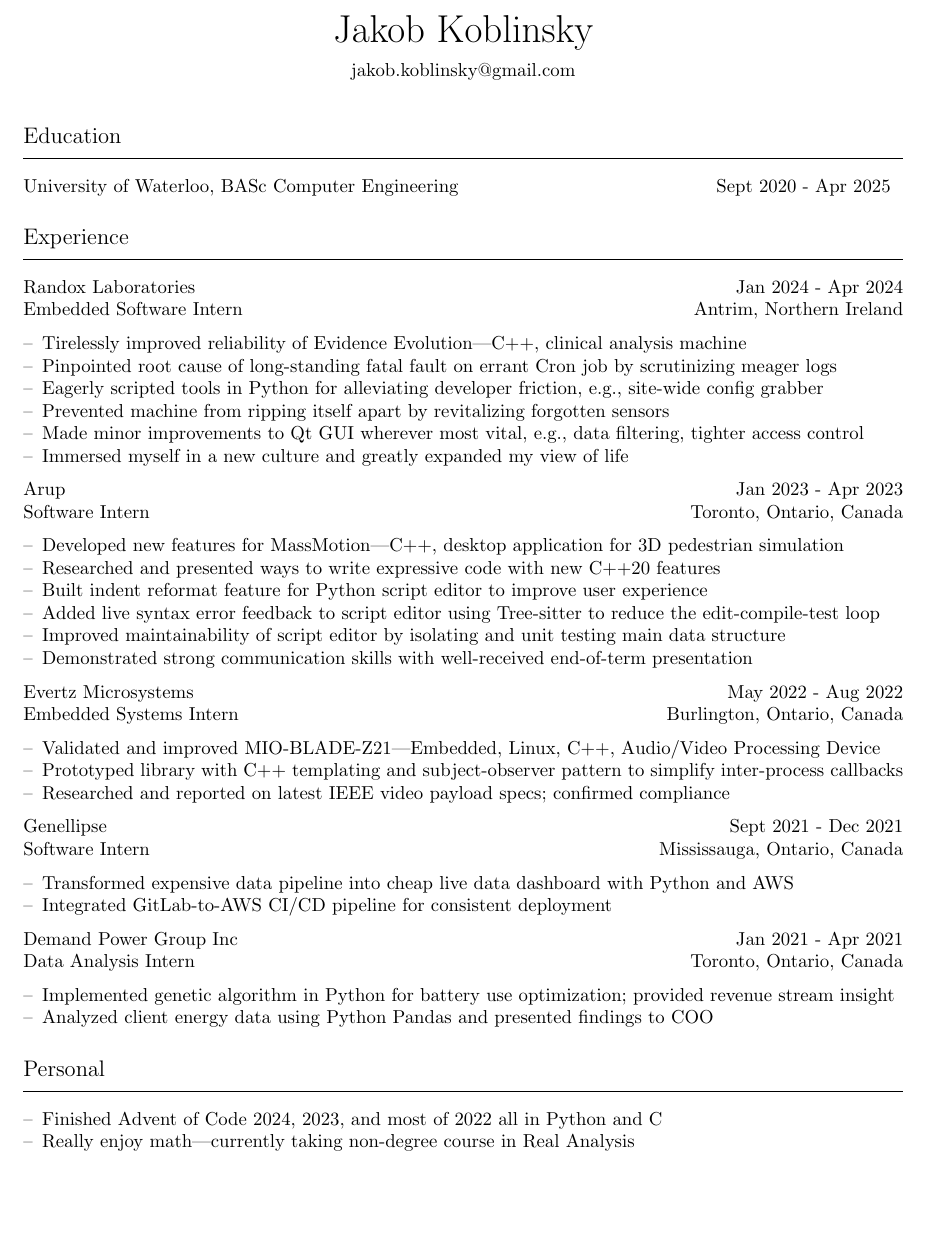
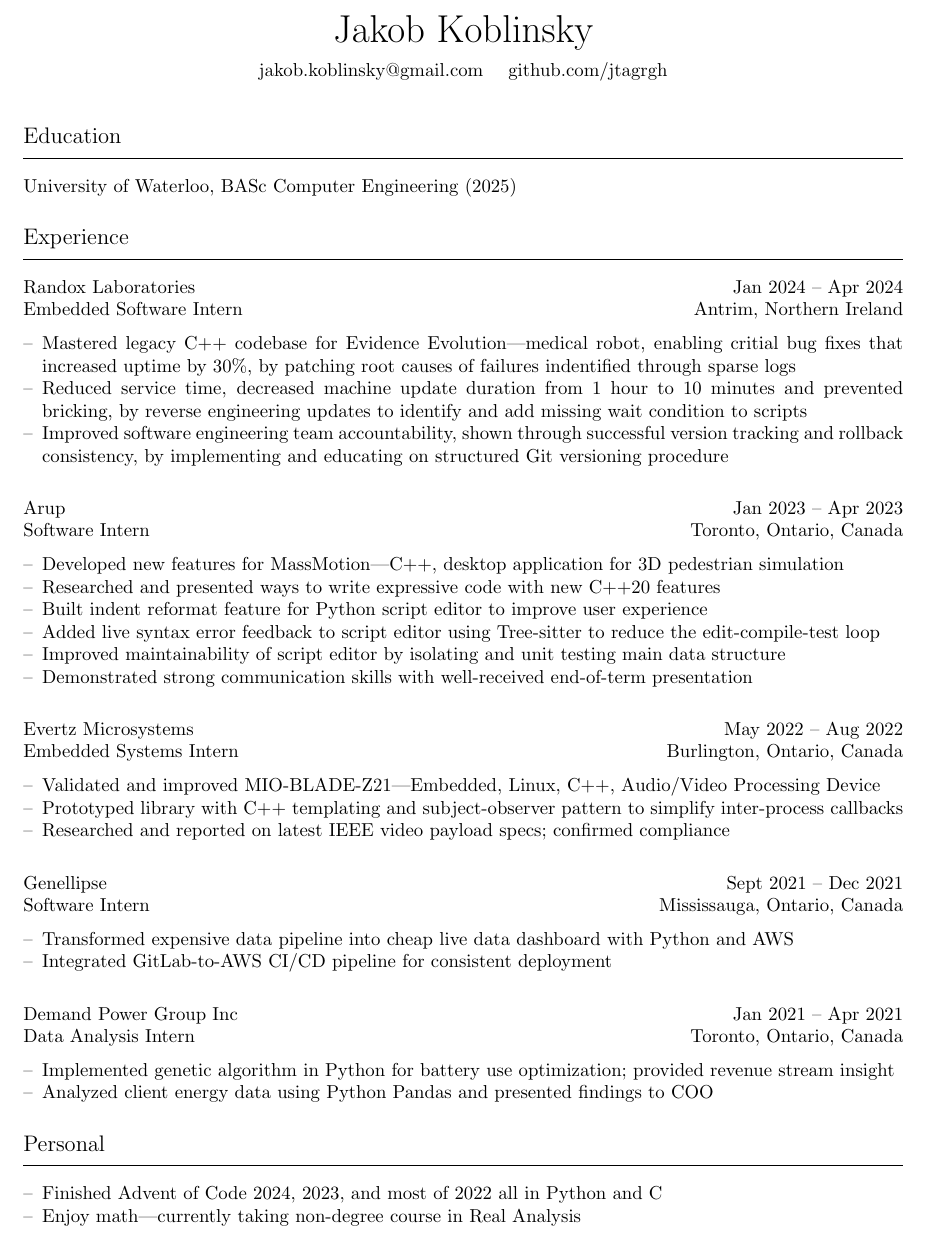
Before and after one commit to jtagrgh/Resume, a LaTeX CV (resume.tex): part of the page, cut so that both start at the same text, the shorter picture padded with empty space. Compiled offline with pdfLaTeX.

Commit message:
XYZ Randox bullets

```diff
--- a/resume.tex
+++ b/resume.tex
@@ -20,28 +20,35 @@
 \begin{center}
 {\huge Jakob Koblinsky}
 
-jakob.koblinsky@gmail.com
+jakob.koblinsky@gmail.com \quad github.com/jtagrgh
 \end{center}
 
 \vspace{0.25in}
 
 \begin{mysection}{Education}
-University of Waterloo, BASc Computer Engineering \hfill Sept 2020 - Apr 2025
+University of Waterloo, BASc Computer Engineering (2025)
 \end{mysection}
 
 \begin{mysection}{Experience}
-Randox Laboratories \hfill Jan 2024 - Apr 2024 \\
+Randox Laboratories \hfill Jan 2024 – Apr 2024 \\
 Embedded Software Intern \hfill Antrim, Northern Ireland
 \begin{itemize}[noitemsep,left=0pt,label={--}]
-	\item Tirelessly improved reliability of Evidence Evolution---C++, clinical analysis machine
-	\item Pinpointed root cause of long-standing fatal fault on errant Cron job by scrutinizing meager logs
-	\item Eagerly scripted tools in Python for alleviating developer friction, e.g., site-wide config grabber
-	\item Prevented machine from ripping itself apart by revitalizing forgotten sensors
-	\item Made minor improvements to Qt GUI wherever most vital, e.g., data filtering, tighter access control
-	\item Immersed myself in a new culture and greatly expanded my view of life
+	\item
+	Mastered legacy C++ codebase for Evidence Evolution—medical robot,
+	enabling critial bug fixes that increased uptime by 30\%,
+	by patching root causes of failures indentified through sparse logs
+	\item
+	Reduced service time,
+	decreased machine update duration from 1 hour to 10 minutes and prevented bricking,
+	by reverse engineering updates to identify and add missing wait condition to scripts
+	\item
+	Improved software engineering team accountability,
+	shown through successful version tracking and rollback consistency,
+	by implementing and educating on structured Git versioning procedure
 \end{itemize}
+\vspace{1em}
 
-Arup \hfill Jan 2023 - Apr 2023 \\
+Arup \hfill Jan 2023 – Apr 2023 \\
 Software Intern \hfill Toronto, Ontario, Canada
 \begin{itemize}[noitemsep,left=0pt,label={--}]
 	\item Developed new features for MassMotion—C++, desktop application for 3D pedestrian simulation
@@ -51,23 +58,26 @@
 	\item Improved maintainability of script editor by isolating and unit testing main data structure
 	\item Demonstrated strong communication skills with well-received end-of-term presentation
 \end{itemize}
+\vspace{1em}
 
-Evertz Microsystems \hfill May 2022 - Aug 2022 \\
+Evertz Microsystems \hfill May 2022 – Aug 2022 \\
 Embedded Systems Intern \hfill Burlington, Ontario, Canada
 \begin{itemize}[noitemsep,left=0pt,label={--}]
 	\item Validated and improved MIO-BLADE-Z21—Embedded, Linux, C++, Audio/Video Processing Device
 	\item Prototyped library with C++ templating and subject-observer pattern to simplify inter-process callbacks
 	\item Researched and reported on latest IEEE video payload specs; confirmed compliance
 \end{itemize}
+\vspace{1em}
 
-Genellipse \hfill Sept 2021 - Dec 2021 \\
+Genellipse \hfill Sept 2021 – Dec 2021 \\
 Software Intern \hfill Mississauga, Ontario, Canada
 \begin{itemize}[noitemsep,left=0pt,label={--}]
 	\item Transformed expensive data pipeline into cheap live data dashboard with Python and AWS
 	\item Integrated GitLab-to-AWS CI/CD pipeline for consistent deployment
 \end{itemize}
+\vspace{1em}
 
-Demand Power Group Inc \hfill Jan 2021 - Apr 2021 \\
+Demand Power Group Inc \hfill Jan 2021 – Apr 2021 \\
 Data Analysis Intern \hfill Toronto, Ontario, Canada
 \begin{itemize}[noitemsep,left=0pt,label={--}]
 	\item Implemented genetic algorithm in Python for battery use optimization; provided revenue stream insight
@@ -78,7 +88,7 @@
 \begin{mysection}{Personal}
 \begin{itemize}[noitemsep,left=0pt,label={--}]
 	\item Finished Advent of Code 2024, 2023, and most of 2022 all in Python and C
-	\item Really enjoy math---currently taking non-degree course in Real Analysis
+	\item Enjoy math---currently taking non-degree course in Real Analysis
 \end{itemize}
 \end{mysection}
 
```
